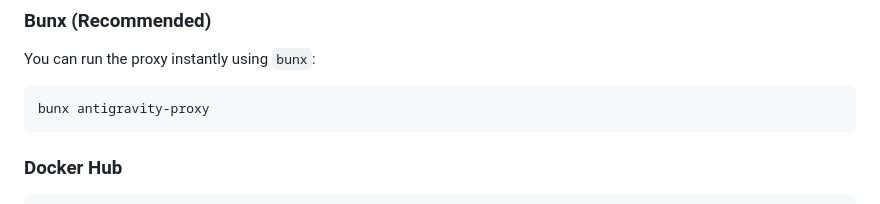
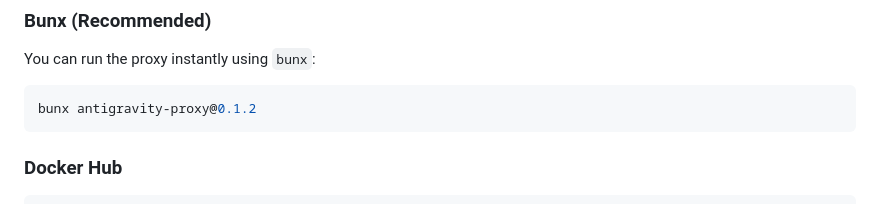
Before and after one commit to frieser/antigravity-proxy, a Markdown page: README.md, the part around the change. Rendered like a GitHub page.

````diff
--- a/README.md
+++ b/README.md
@@ -23,7 +23,7 @@ This project is strongly inspired by [opencode-antigravity-auth](https://github.
 ### Bunx (Recommended)
 You can run the proxy instantly using `bunx`:
 ```bash
-bunx antigravity-proxy
+bunx antigravity-proxy@0.1.2
 ```
 
 ### Docker Hub
````
